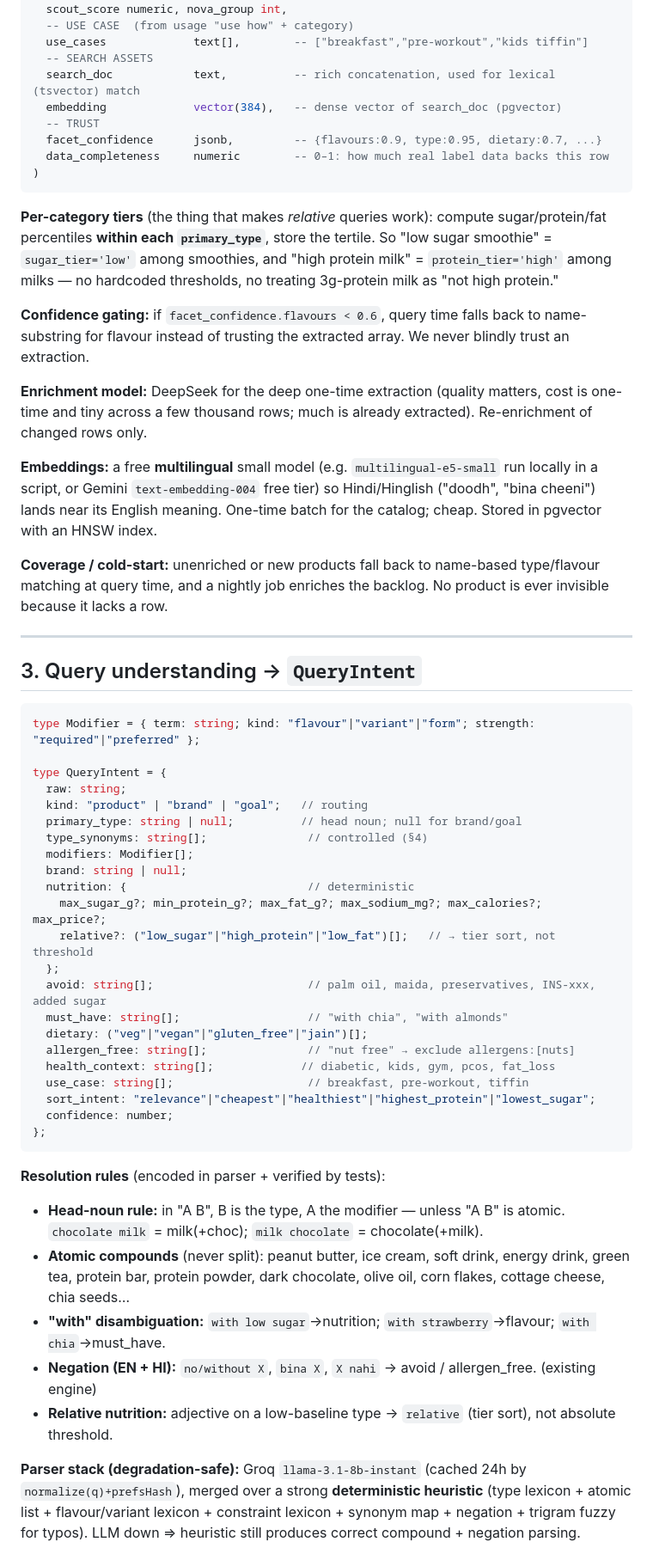
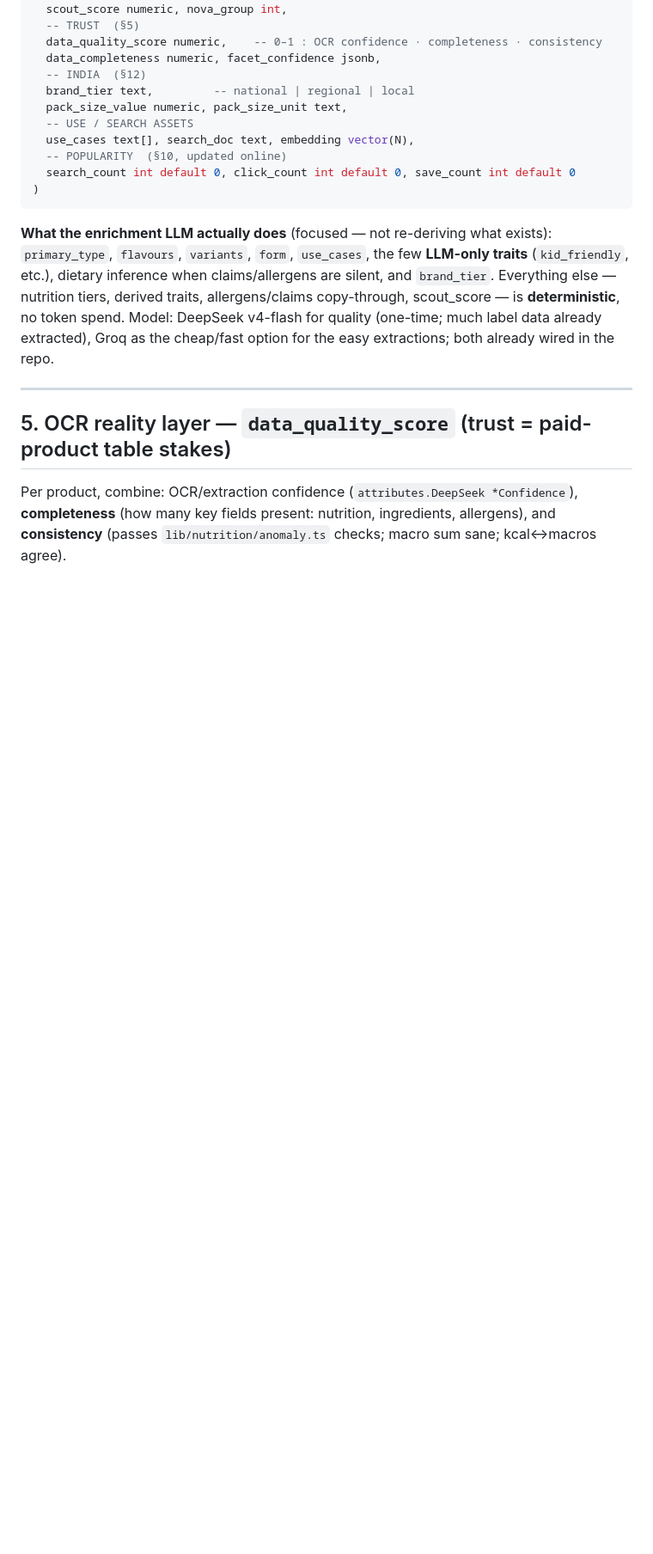
Before and after one commit to sahil-red/oasis2, a Markdown page: SEARCH_V2_PLAN.md, the part around one of its changes. Shown at 86% size. Rendered like a GitHub page; blank space fills up the shorter version.

````diff
--- a/SEARCH_V2_PLAN.md
+++ b/SEARCH_V2_PLAN.md
@@ -88,74 +121,30 @@ product_search_index (
   -- HEALTH
   scout_score numeric, nova_group int,
-  -- USE CASE  (from usage "use how" + category)
-  use_cases             text[],        -- ["breakfast","pre-workout","kids tiffin"]
-  -- SEARCH ASSETS
-  search_doc            text,          -- rich concatenation, used for lexical (tsvector) match
-  embedding             vector(384),   -- dense vector of search_doc (pgvector)
-  -- TRUST
-  facet_confidence      jsonb,         -- {flavours:0.9, type:0.95, dietary:0.7, ...}
-  data_completeness     numeric        -- 0–1: how much real label data backs this row
+  -- TRUST  (§5)
+  data_quality_score numeric,    -- 0–1 : OCR confidence · completeness · consistency
+  data_completeness numeric, facet_confidence jsonb,
+  -- INDIA  (§12)
+  brand_tier text,         -- national | regional | local
+  pack_size_value numeric, pack_size_unit text,
+  -- USE / SEARCH ASSETS
+  use_cases text[], search_doc text, embedding vector(N),
+  -- POPULARITY  (§10, updated online)
+  search_count int default 0, click_count int default 0, save_count int default 0
 )
 ```
 
-**Per-category tiers** (the thing that makes *relative* queries work): compute sugar/protein/fat
-percentiles **within each `primary_type`**, store the tertile. So "low sugar smoothie" = `sugar_tier='low'`
-among smoothies, and "high protein milk" = `protein_tier='high'` among milks — no hardcoded thresholds, no
-treating 3g-protein milk as "not high protein."
-
-**Confidence gating:** if `facet_confidence.flavours < 0.6`, query time falls back to name-substring for
-flavour instead of trusting the extracted array. We never blindly trust an extraction.
-
-**Enrichment model:** DeepSeek for the deep one-time extraction (quality matters, cost is one-time and
-tiny across a few thousand rows; much is already extracted). Re-enrichment of changed rows only.
-
-**Embeddings:** a free **multilingual** small model (e.g. `multilingual-e5-small` run locally in a script,
-or Gemini `text-embedding-004` free tier) so Hindi/Hinglish ("doodh", "bina cheeni") lands near its English
-meaning. One-time batch for the catalog; cheap. Stored in pgvector with an HNSW index.
-
-**Coverage / cold-start:** unenriched or new products fall back to name-based type/flavour matching at
-query time, and a nightly job enriches the backlog. No product is ever invisible because it lacks a row.
+**What the enrichment LLM actually does** (focused — not re-deriving what exists): `primary_type`,
+`flavours`, `variants`, `form`, `use_cases`, the few **LLM-only traits** (`kid_friendly`, etc.), dietary
+inference when claims/allergens are silent, and `brand_tier`. Everything else — nutrition tiers, derived
+traits, allergens/claims copy-through, scout_score — is **deterministic**, no token spend. Model: DeepSeek
+v4-flash for quality (one-time; much label data already extracted), Groq as the cheap/fast option for the
+easy extractions; both already wired in the repo.
 
 ---
 
-## 3. Query understanding → `QueryIntent`
+## 5. OCR reality layer — `data_quality_score` (trust = paid-product table stakes)
 
-```typescript
-type Modifier = { term: string; kind: "flavour"|"variant"|"form"; strength: "required"|"preferred" };
+Per product, combine: OCR/extraction confidence (`attributes.DeepSeek *Confidence`), **completeness**
+(how many key fields present: nutrition, ingredients, allergens), and **consistency** (passes
+`lib/nutrition/anomaly.ts` checks; macro sum sane; kcal↔macros agree).
 
-type QueryIntent = {
-  raw: string;
-  kind: "product" | "brand" | "goal";   // routing
-  primary_type: string | null;          // head noun; null for brand/goal
-  type_synonyms: string[];               // controlled (§4)
-  modifiers: Modifier[];
-  brand: string | null;
-  nutrition: {                           // deterministic
-    max_sugar_g?; min_protein_g?; max_fat_g?; max_sodium_mg?; max_calories?; max_price?;
-    relative?: ("low_sugar"|"high_protein"|"low_fat")[];   // → tier sort, not threshold
-  };
-  avoid: string[];                       // palm oil, maida, preservatives, INS-xxx, added sugar
-  must_have: string[];                   // "with chia", "with almonds"
-  dietary: ("veg"|"vegan"|"gluten_free"|"jain")[];
-  allergen_free: string[];               // "nut free" → exclude allergens:[nuts]
-  health_context: string[];             // diabetic, kids, gym, pcos, fat_loss
-  use_case: string[];                    // breakfast, pre-workout, tiffin
-  sort_intent: "relevance"|"cheapest"|"healthiest"|"highest_protein"|"lowest_sugar";
-  confidence: number;
-};
-```
-
-**Resolution rules** (encoded in parser + verified by tests):
-- **Head-noun rule:** in "A B", B is the type, A the modifier — unless "A B" is atomic.
-  `chocolate milk` = milk(+choc); `milk chocolate` = chocolate(+milk).
-- **Atomic compounds** (never split): peanut butter, ice cream, soft drink, energy drink, green tea,
-  protein bar, protein powder, dark chocolate, olive oil, corn flakes, cottage cheese, chia seeds…
-- **"with" disambiguation:** `with low sugar`→nutrition; `with strawberry`→flavour; `with chia`→must_have.
-- **Negation (EN + HI):** `no/without X`, `bina X`, `X nahi` → avoid / allergen_free. (existing engine)
-- **Relative nutrition:** adjective on a low-baseline type → `relative` (tier sort), not absolute threshold.
-
-**Parser stack (degradation-safe):** Groq `llama-3.1-8b-instant` (cached 24h by `normalize(q)+prefsHash`),
-merged over a strong **deterministic heuristic** (type lexicon + atomic list + flavour/variant lexicon +
-constraint lexicon + synonym map + negation + trigram fuzzy for typos). LLM down ⇒ heuristic still produces
-correct compound + negation parsing.
-
````
Also changed, not shown: other parts of SEARCH_V2_PLAN.md (+259 -197 lines).
